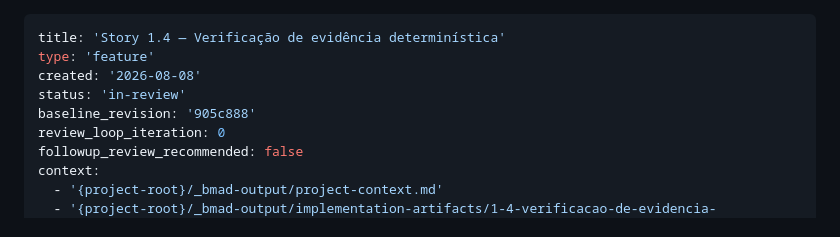
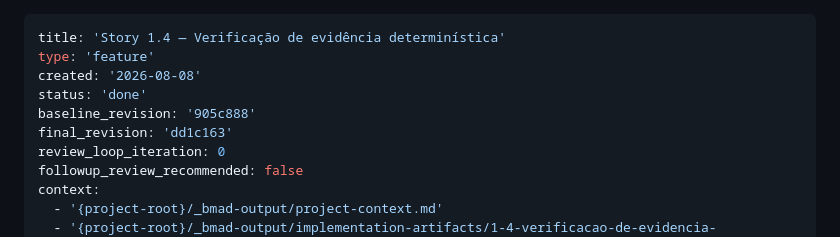
Before and after one commit to Nesomar/plataforma-analise-reclamacoes, a Markdown page: _bmad-output/implementation-artifacts/spec-1-4-verificacao-de-evidencia-deterministica.md, the part around the change. Drawn GitHub-style.

Commit message:
chore: registra final_revision da Story 1.4 no spec
Co-Authored-By: Claude Sonnet 5 <noreply@anthropic.com>

```diff
--- a/_bmad-output/implementation-artifacts/spec-1-4-verificacao-de-evidencia-deterministica.md
+++ b/_bmad-output/implementation-artifacts/spec-1-4-verificacao-de-evidencia-deterministica.md
@@ -2,8 +2,9 @@
 title: 'Story 1.4 — Verificação de evidência determinística'
 type: 'feature'
 created: '2026-08-08'
-status: 'in-review'
+status: 'done'
 baseline_revision: '905c888'
+final_revision: 'dd1c163'
 review_loop_iteration: 0
 followup_review_recommended: false
 context:
```
